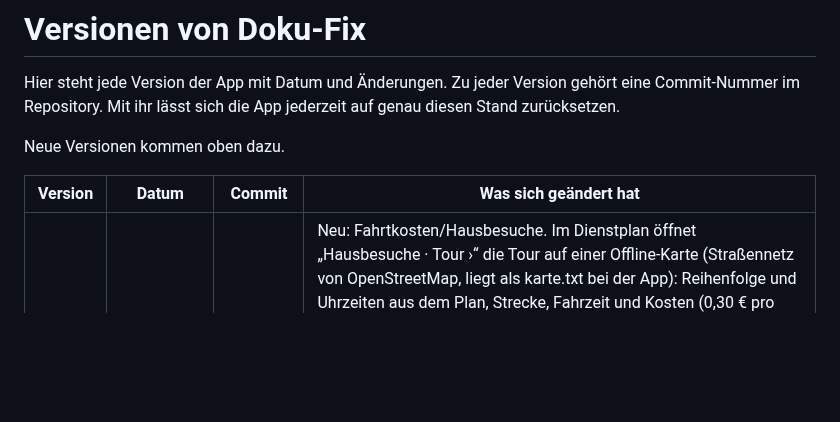
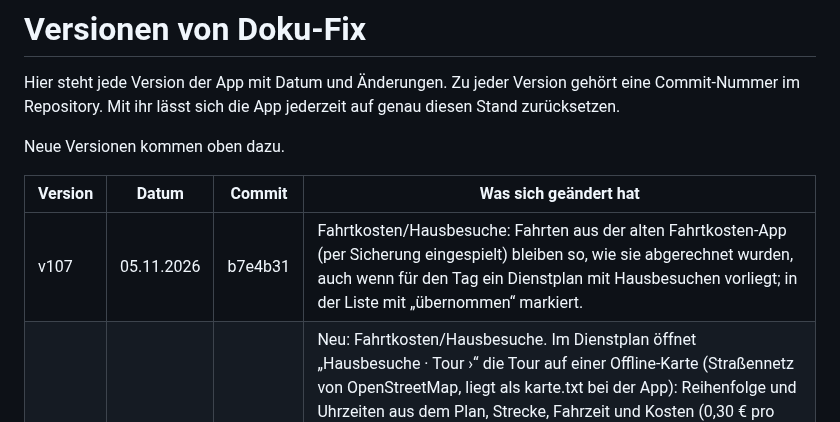
Before and after one commit to 8gcbdy8y5g-cyber/Doku-fix, a Markdown page: VERSIONEN.md, the part around the change. GitHub-like rendering; blank space fills up the shorter version.

Commit message:
VERSIONEN: v107
Co-Authored-By: Claude Opus 5.5 <noreply@anthropic.com>
Claude-Session: https://claude.ai/code/session_01UADrPoh5yKKDfybZX8D5Bk

```diff
--- a/VERSIONEN.md
+++ b/VERSIONEN.md
@@ -6,6 +6,7 @@ Neue Versionen kommen oben dazu.
 
 | Version | Datum | Commit | Was sich geändert hat |
 |---|---|---|---|
+| v107 | 05.11.2026 | b7e4b31 | Fahrtkosten/Hausbesuche: Fahrten aus der alten Fahrtkosten-App (per Sicherung eingespielt) bleiben so, wie sie abgerechnet wurden, auch wenn für den Tag ein Dienstplan mit Hausbesuchen vorliegt; in der Liste mit „übernommen“ markiert. |
 | v106 | 05.11.2026 | e78165f | Neu: Fahrtkosten/Hausbesuche. Im Dienstplan öffnet „Hausbesuche · Tour ›“ die Tour auf einer Offline-Karte (Straßennetz von OpenStreetMap, liegt als karte.txt bei der App): Reihenfolge und Uhrzeiten aus dem Plan, Strecke, Fahrzeit und Kosten (0,30 € pro km), Hinweis ob die Fahrt in die Lücke passt; Start und Ziel Praxis nach Wochentag wie bisher. Patient antippen: „Navigieren“ (öffnet Apple Karten, nur der Zielpunkt wird übergeben) und „Adresse ändern“. Eigener Standort als blauer Punkt, nur solange die Karte offen ist, wird nicht gespeichert. Jede Tour wird am Tag selbst in die Monatsliste eingetragen, km korrigierbar und für dieselbe Tour gemerkt, Tage nachtragen, Abrechnung als JPEG im bisherigen Layout. Dienstplan-Namen („Anna M.“) lassen sich einmal einem Nachnamen aus der Adressliste zuordnen, auf der Abrechnung steht dann Vor- und Nachname; fehlende Vornamen fragt die App vor dem Speichern ab. Adressen, Fahrten und Strecken bleiben auf dem Gerät und sind in der Sicherung enthalten. Unter Mehr: Eintrag „Fahrtkosten/Hausbesuche“. |
 | v105 | 05.11.2026 | 6b83c5b | Dienstplan: Der Pausenblock füllt sich während der Pause von links nach rechts mit Grün, so sieht man, wie viel der Pause schon vorbei ist. |
 | v104 | 05.11.2026 | 9f67eff | Dienstplan: Die Feierabend-Zeile wächst beim Pulsieren auf etwa die dreifache Höhe (Schrift und Symbol mit) und geht wieder zurück, bis sie angetippt wird. |
```
